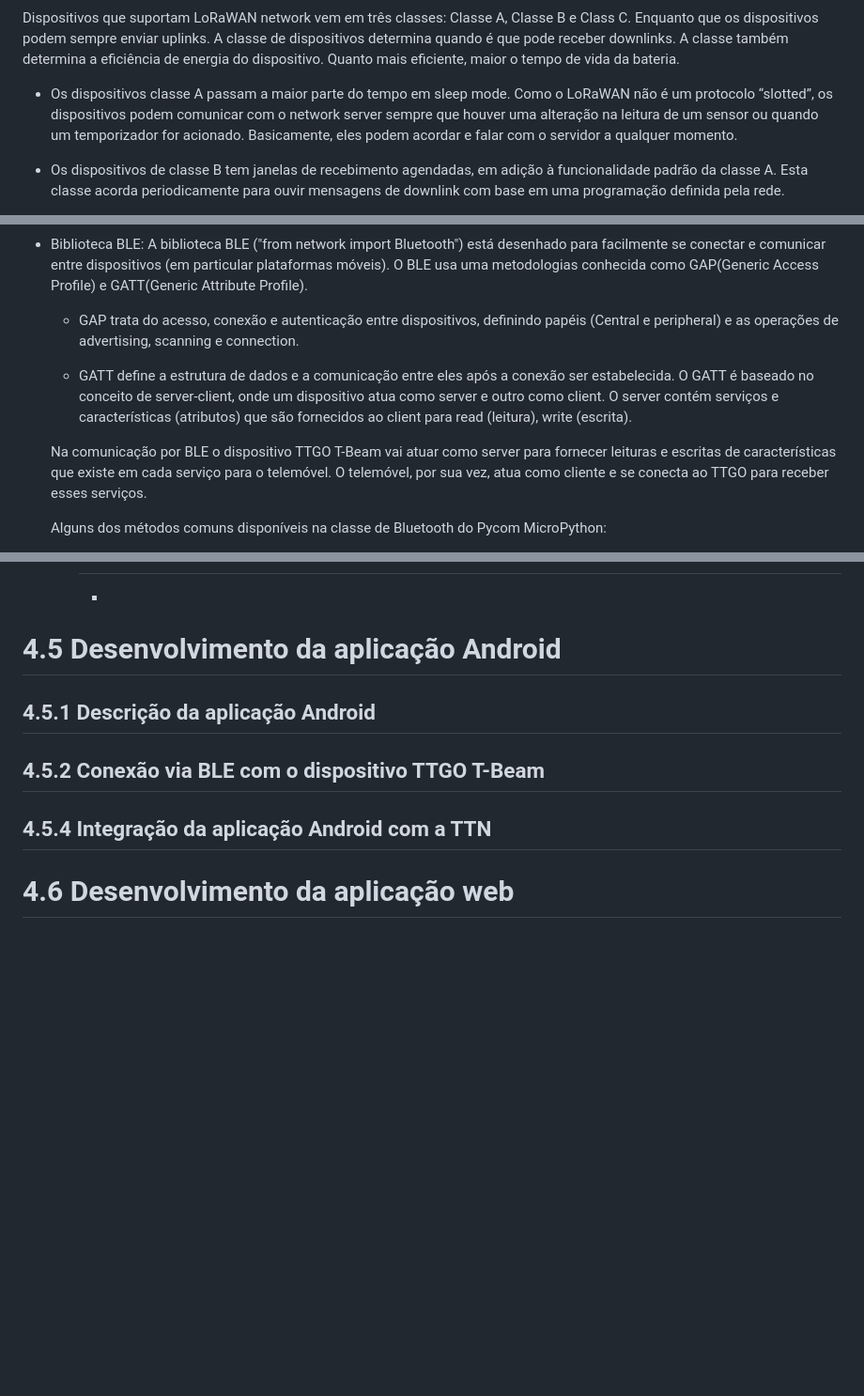
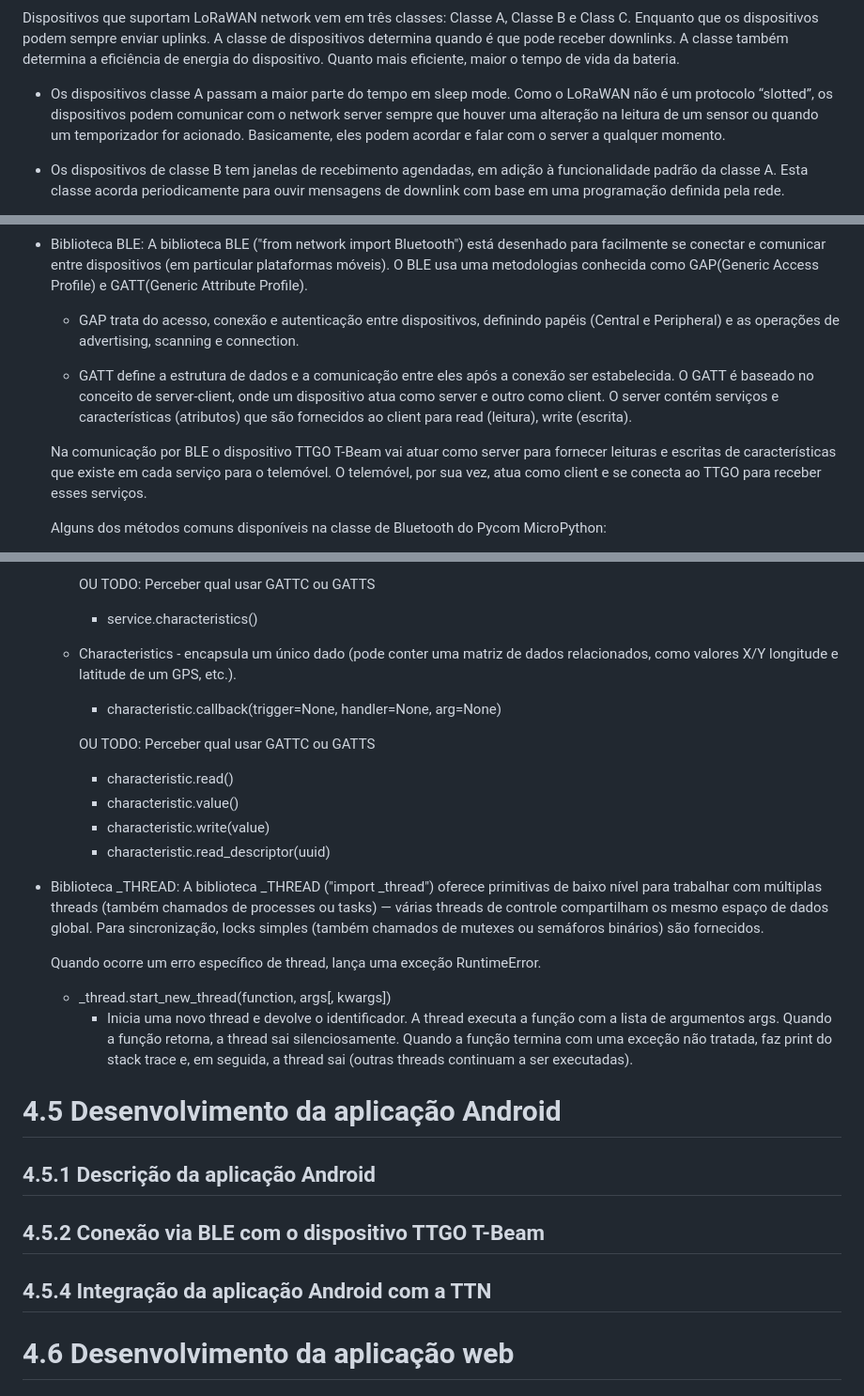
Before and after one commit to p4ulor/SeaSpot, a Markdown page: Docs/SeaSpotDevelopment.md, 3 parts joined by grey strips. Shown: that part at 94% size. Drawn GitHub-style; blank space fills up the shorter version.

Commit message:
BLE Services e characteristics e _thread

```diff
--- a/Docs/SeaSpotDevelopment.md
+++ b/Docs/SeaSpotDevelopment.md
@@ -61,7 +61,7 @@ Além disso, o network server pode enviar mensagens através de um gateway para
 
 Dispositivos que suportam LoRaWAN network vem em três classes: Classe A, Classe B e Class C. Enquanto que os dispositivos podem sempre enviar uplinks. A classe de dispositivos determina quando é que pode receber downlinks. A classe também determina a eficiência de energia do dispositivo. Quanto mais eficiente, maior o tempo de vida da bateria.
 
-- Os dispositivos classe A passam a maior parte do tempo em sleep mode. Como o LoRaWAN não é um protocolo “slotted”, os dispositivos podem comunicar com o network server sempre que houver uma alteração na leitura de um sensor ou quando um temporizador for acionado. Basicamente, eles podem acordar e falar com o servidor a qualquer momento.
+- Os dispositivos classe A passam a maior parte do tempo em sleep mode. Como o LoRaWAN não é um protocolo “slotted”, os dispositivos podem comunicar com o network server sempre que houver uma alteração na leitura de um sensor ou quando um temporizador for acionado. Basicamente, eles podem acordar e falar com o server a qualquer momento.
 
 - Os dispositivos de classe B tem janelas de recebimento agendadas, em adição à funcionalidade padrão da classe A. Esta classe acorda periodicamente para ouvir mensagens de downlink com base em uma programação definida pela rede.
 
@@ -210,11 +210,11 @@ Notes: To get any data received after sending the data it is important to keep i
     - socket.setsockopt(level, optname, value): Define as opções de configuração do socket.
 
 - Biblioteca BLE: A biblioteca BLE ("from network import Bluetooth") está desenhado para facilmente se conectar e comunicar entre dispositivos (em particular plataformas móveis). O BLE usa uma metodologias conhecida como GAP(Generic Access Profile) e GATT(Generic Attribute Profile).
-    - GAP trata do acesso, conexão e autenticação entre dispositivos, definindo papéis (Central e peripheral) e as operações de advertising, scanning e connection.
+    - GAP trata do acesso, conexão e autenticação entre dispositivos, definindo papéis (Central e Peripheral) e as operações de advertising, scanning e connection.
 
     - GATT define a estrutura de dados e a comunicação entre eles após a conexão ser estabelecida. O GATT é baseado no conceito de server-client, onde um dispositivo atua como server e outro como client. O server contém serviços e características (atributos) que são fornecidos ao client para read (leitura), write (escrita).
 
-    Na comunicação por BLE o dispositivo TTGO T-Beam vai atuar como server para fornecer leituras e escritas de características que existe em cada serviço para o telemóvel. O telemóvel, por sua vez, atua como cliente e se conecta ao TTGO para receber esses serviços.
+    Na comunicação por BLE o dispositivo TTGO T-Beam vai atuar como server para fornecer leituras e escritas de características que existe em cada serviço para o telemóvel. O telemóvel, por sua vez, atua como client e se conecta ao TTGO para receber esses serviços.
 
     Alguns dos métodos comuns disponíveis na classe de Bluetooth do Pycom MicroPython:
     - Bluetooth
@@ -234,4 +230,23 @@ Notes: To get any data received after sending the data it is important to keep i
 
+        OU TODO: Perceber qual usar GATTC ou GATTS
+
+        - service.characteristics()
+    - Characteristics - encapsula um único dado (pode conter uma matriz de dados relacionados, como valores X/Y longitude e latitude de um GPS, etc.).
+        - characteristic.callback(trigger=None, handler=None, arg=None)
+
+        OU TODO: Perceber qual usar GATTC ou GATTS
+
+        - characteristic.read()
+        - characteristic.value()
+        - characteristic.write(value)
+        - characteristic.read_descriptor(uuid)
+
+- Biblioteca _THREAD: A biblioteca _THREAD ("import _thread") oferece primitivas de baixo nível para trabalhar com múltiplas threads (também chamados de processes ou tasks) — várias threads de controle compartilham os mesmo espaço de dados global. Para sincronização, locks simples (também chamados de mutexes ou semáforos binários) são fornecidos.
+
+    Quando ocorre um erro específico de thread, lança uma exceção RuntimeError.
+
+    - _thread.start_new_thread(function, args[, kwargs])
+        - Inicia uma novo thread e devolve o identificador. A thread executa a função com a lista de argumentos args. Quando a função retorna, a thread sai silenciosamente. Quando a função termina com uma exceção não tratada, faz print do stack trace e, em seguida, a thread sai (outras threads continuam a ser executadas).
 
 
 
```
Also changed, not shown: other parts of Docs/SeaSpotDevelopment.md (+4 -8 lines).
